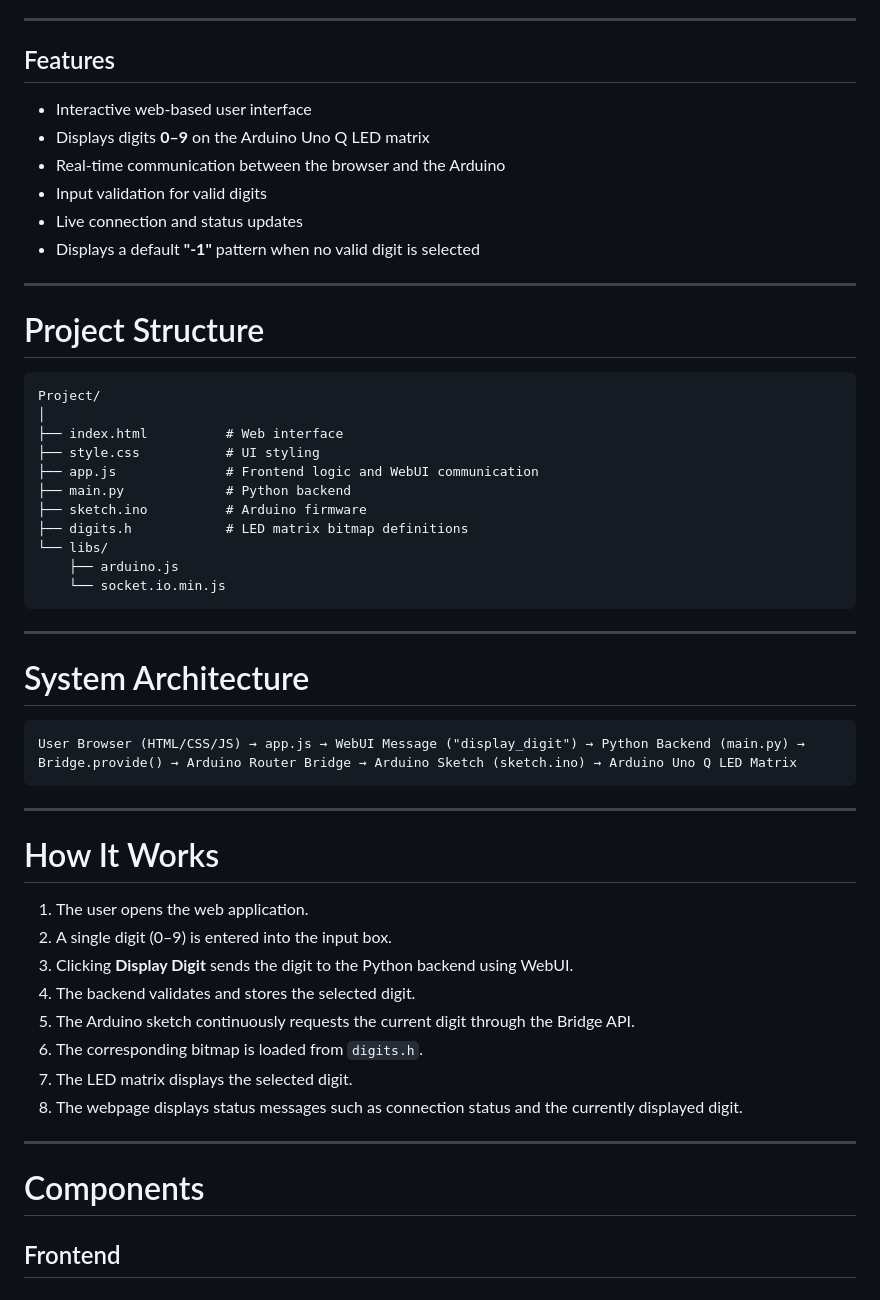
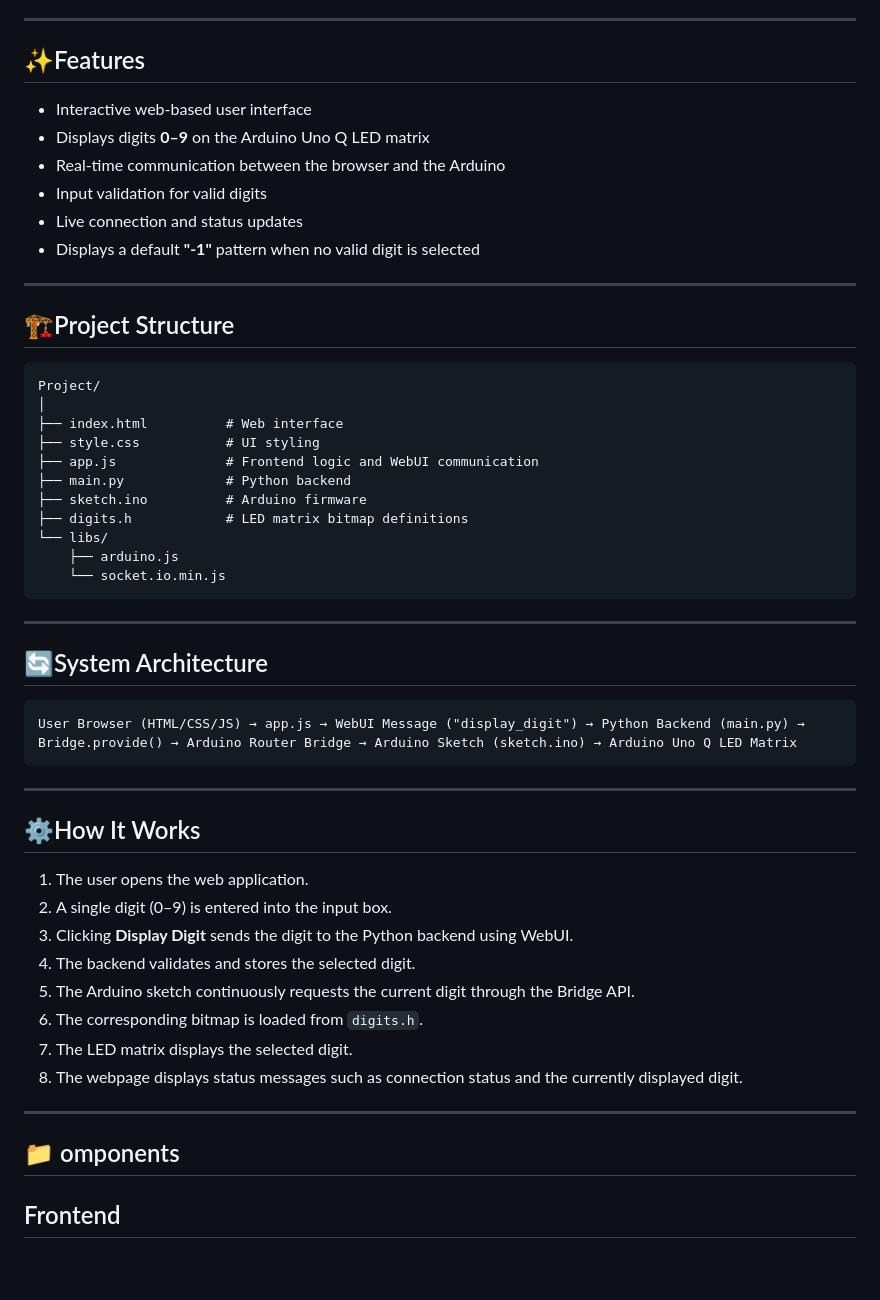
Before and after one commit to nishikantd10/arduino-unoq-led-matrix-digit-display-using-html, a Markdown page: README.md, the part around one of its changes. Drawn GitHub-style; blank space fills up the shorter version.

````diff
--- a/README.md
+++ b/README.md
@@ -6,7 +6,7 @@ The project showcases communication between a web interface, a Python backend, a
 
 ---
 
-## Features
+## ✨Features
 * Interactive web-based user interface
 * Displays digits **0–9** on the Arduino Uno Q LED matrix
 * Real-time communication between the browser and the Arduino
@@ -16,7 +16,7 @@ The project showcases communication between a web interface, a Python backend, a
 
 ---
 
-# Project Structure
+## 🏗️Project Structure
 
 ```text
 Project/
@@ -34,14 +34,14 @@ Project/
 
 ---
 
-# System Architecture
+## 🔄System Architecture
 
 ```text
 User Browser (HTML/CSS/JS) → app.js → WebUI Message ("display_digit") → Python Backend (main.py) → Bridge.provide() → Arduino Router Bridge → Arduino Sketch (sketch.ino) → Arduino Uno Q LED Matrix
 ```
 ---
 
-# How It Works
+## ⚙️How It Works
 1. The user opens the web application.
 2. A single digit (0–9) is entered into the input box.
 3. Clicking **Display Digit** sends the digit to the Python backend using WebUI.
@@ -53,7 +53,7 @@ User Browser (HTML/CSS/JS) → app.js → WebUI Message ("display_digit") → Py
 
 ---
 
-# Components
+## 📁 omponents
 
 ## Frontend
 
````
Also changed, not shown: other parts of README.md (+2 -2 lines).
